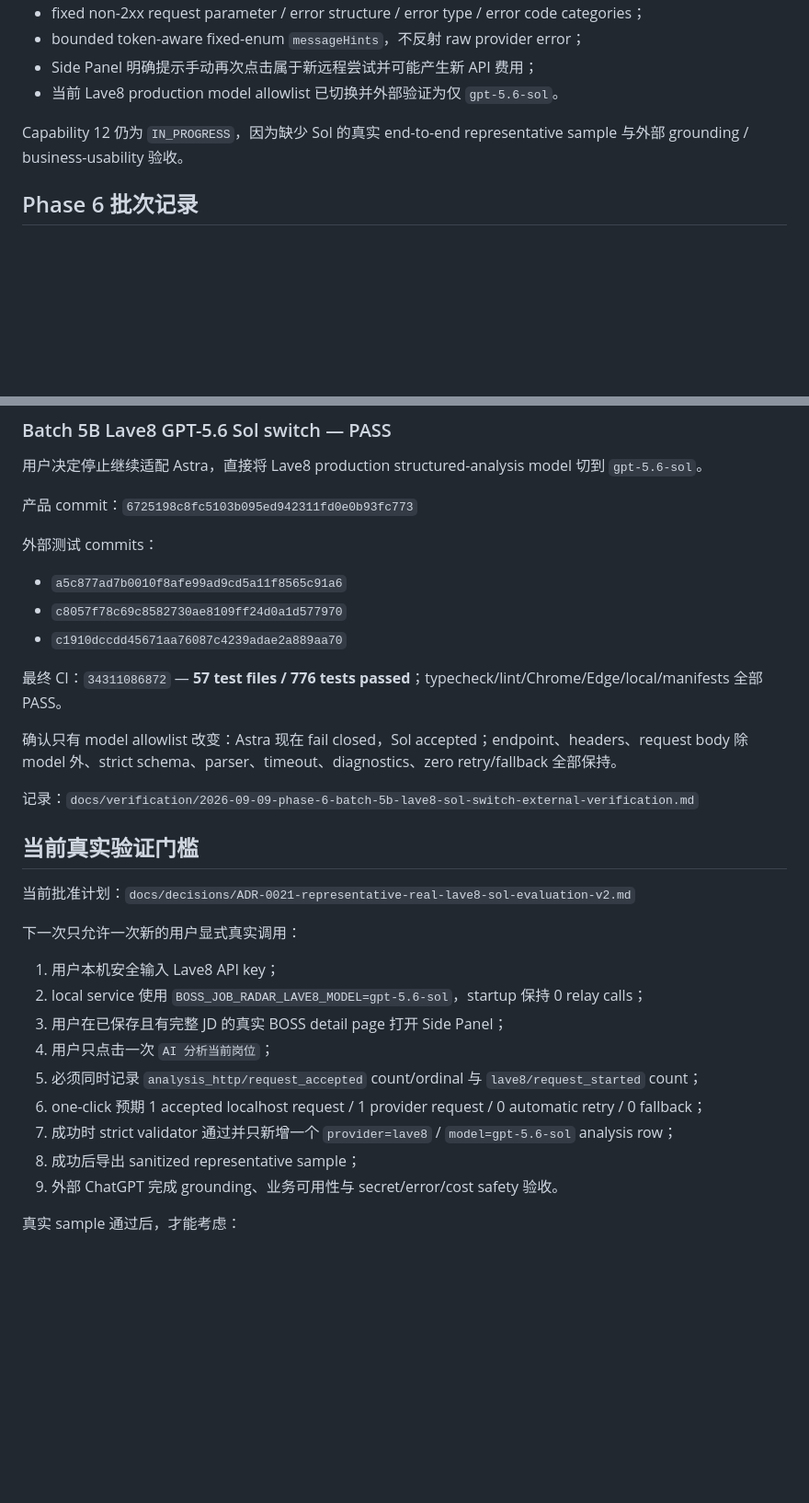
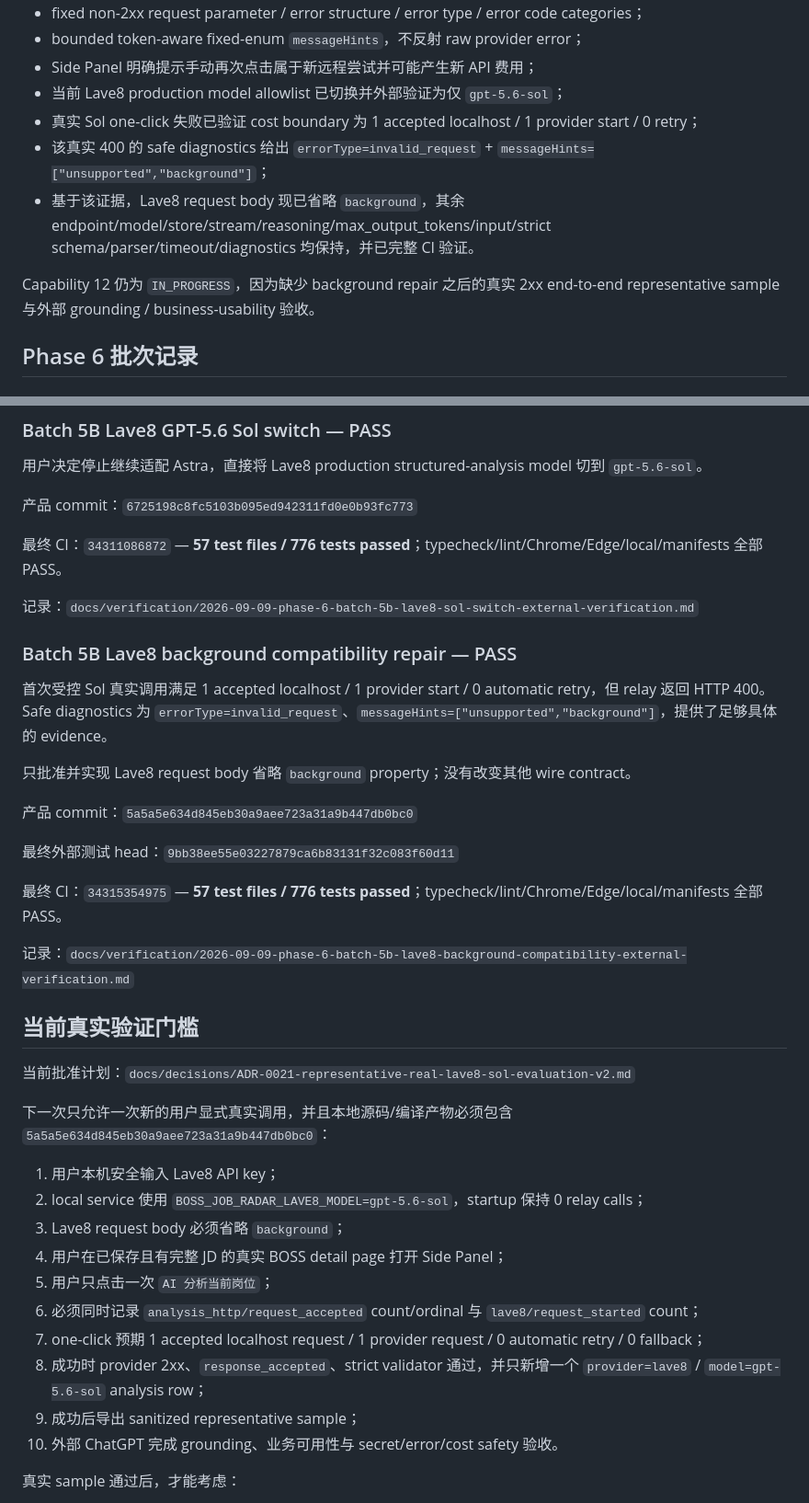
Before and after one commit to MuHai12345/boss-job-radar, a Markdown page: docs/PROJECT_STATE.md, 2 parts joined by grey strips. Shown at 92% size. Rendered like a GitHub page; blank space fills up the shorter version.

Commit message:
docs: record Lave8 background compatibility repair

```diff
--- a/docs/PROJECT_STATE.md
+++ b/docs/PROJECT_STATE.md
@@ -63,9 +65,12 @@ Capability 12 已通过外部工程验证的部分包括：
 - fixed non-2xx request parameter / error structure / error type / error code categories；
 - bounded token-aware fixed-enum `messageHints`，不反射 raw provider error；
 - Side Panel 明确提示手动再次点击属于新远程尝试并可能产生新 API 费用；
-- 当前 Lave8 production model allowlist 已切换并外部验证为仅 `gpt-5.6-sol`。
+- 当前 Lave8 production model allowlist 已切换并外部验证为仅 `gpt-5.6-sol`；
+- 真实 Sol one-click 失败已验证 cost boundary 为 1 accepted localhost / 1 provider start / 0 retry；
+- 该真实 400 的 safe diagnostics 给出 `errorType=invalid_request` + `messageHints=["unsupported","background"]`；
+- 基于该证据，Lave8 request body 现已省略 `background`，其余 endpoint/model/store/stream/reasoning/max_output_tokens/input/strict schema/parser/timeout/diagnostics 均保持，并已完整 CI 验证。
 
-Capability 12 仍为 `IN_PROGRESS`，因为缺少 Sol 的真实 end-to-end representative sample 与外部 grounding / business-usability 验收。
+Capability 12 仍为 `IN_PROGRESS`，因为缺少 background repair 之后的真实 2xx end-to-end representative sample 与外部 grounding / business-usability 验收。
 
 ## Phase 6 批次记录
 
@@ -151,33 +156,40 @@ Evidence classification：`B — RESPONSES_LITE_COMPATIBILITY_IS_WEAK_LEAD`。
 
 产品 commit：`6725198c8fc5103b095ed942311fd0e0b93fc773`
 
-外部测试 commits：
-
-- `a5c877ad7b0010f8afe99ad9cd5a11f8565c91a6`
-- `c8057f78c69c8582730ae8109ff24d0a1d577970`
-- `c1910dccdd45671aa76087c4239adae2a889aa70`
-
 最终 CI：`34311086872` — **57 test files / 776 tests passed**；typecheck/lint/Chrome/Edge/local/manifests 全部 PASS。
 
-确认只有 model allowlist 改变：Astra 现在 fail closed，Sol accepted；endpoint、headers、request body 除 model 外、strict schema、parser、timeout、diagnostics、zero retry/fallback 全部保持。
+记录：`docs/verification/2026-09-09-phase-6-batch-5b-lave8-sol-switch-external-verification.md`
 
-记录：`docs/verification/2026-09-09-phase-6-batch-5b-lave8-sol-switch-external-verification.md`
+### Batch 5B Lave8 background compatibility repair — PASS
+
+首次受控 Sol 真实调用满足 1 accepted localhost / 1 provider start / 0 automatic retry，但 relay 返回 HTTP 400。Safe diagnostics 为 `errorType=invalid_request`、`messageHints=["unsupported","background"]`，提供了足够具体的 evidence。
+
+只批准并实现 Lave8 request body 省略 `background` property；没有改变其他 wire contract。
+
+产品 commit：`5a5a5e634d845eb30a9aee723a31a9b447db0bc0`
+
+最终外部测试 head：`9bb38ee55e03227879ca6b83131f32c083f60d11`
+
+最终 CI：`34315354975` — **57 test files / 776 tests passed**；typecheck/lint/Chrome/Edge/local/manifests 全部 PASS。
+
+记录：`docs/verification/2026-09-09-phase-6-batch-5b-lave8-background-compatibility-external-verification.md`
 
 ## 当前真实验证门槛
 
 当前批准计划：`docs/decisions/ADR-0021-representative-real-lave8-sol-evaluation-v2.md`
 
-下一次只允许一次新的用户显式真实调用：
+下一次只允许一次新的用户显式真实调用，并且本地源码/编译产物必须包含 `5a5a5e634d845eb30a9aee723a31a9b447db0bc0`：
 
 1. 用户本机安全输入 Lave8 API key；
 2. local service 使用 `BOSS_JOB_RADAR_LAVE8_MODEL=gpt-5.6-sol`，startup 保持 0 relay calls；
-3. 用户在已保存且有完整 JD 的真实 BOSS detail page 打开 Side Panel；
-4. 用户只点击一次 `AI 分析当前岗位`；
-5. 必须同时记录 `analysis_http/request_accepted` count/ordinal 与 `lave8/request_started` count；
-6. one-click 预期 1 accepted localhost request / 1 provider request / 0 automatic retry / 0 fallback；
-7. 成功时 strict validator 通过并只新增一个 `provider=lave8` / `model=gpt-5.6-sol` analysis row；
-8. 成功后导出 sanitized representative sample；
-9. 外部 ChatGPT 完成 grounding、业务可用性与 secret/error/cost safety 验收。
+3. Lave8 request body 必须省略 `background`；
+4. 用户在已保存且有完整 JD 的真实 BOSS detail page 打开 Side Panel；
+5. 用户只点击一次 `AI 分析当前岗位`；
+6. 必须同时记录 `analysis_http/request_accepted` count/ordinal 与 `lave8/request_started` count；
+7. one-click 预期 1 accepted localhost request / 1 provider request / 0 automatic retry / 0 fallback；
+8. 成功时 provider 2xx、`response_accepted`、strict validator 通过，并只新增一个 `provider=lave8` / `model=gpt-5.6-sol` analysis row；
+9. 成功后导出 sanitized representative sample；
+10. 外部 ChatGPT 完成 grounding、业务可用性与 secret/error/cost safety 验收。
 
 真实 sample 通过后，才能考虑：
 
```
Also changed, not shown: other parts of docs/PROJECT_STATE.md (+7 -5 lines).
